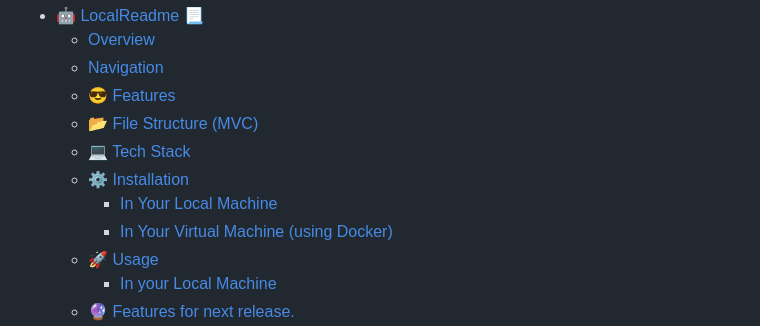
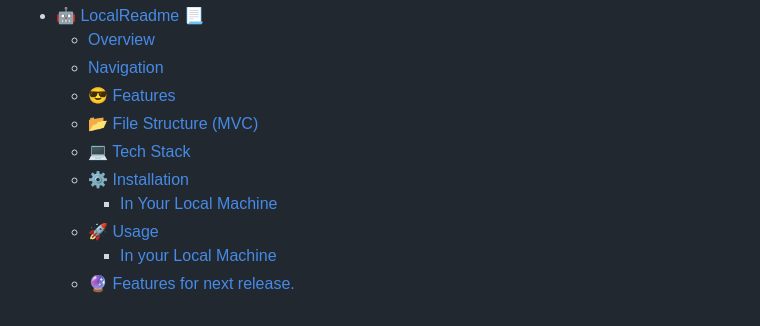
Before and after one commit to Sai-Pratham05/LocalReadme, a Markdown page: README.md, the part around the change. Drawn GitHub-style.

```diff
--- a/README.md
+++ b/README.md
@@ -28,7 +28,6 @@ The README Generator is a platform that allows users to upload a single-file cod
   - [💻 Tech Stack](#-tech-stack)
   - [⚙️ Installation](#️-installation)
     - [In Your Local Machine](#in-your-local-machine)
-    - [In Your Virtual Machine (using Docker)](#in-your-virtual-machine-using-docker)
   - [🚀 Usage](#-usage)
     - [In your Local Machine](#in-your-local-machine-1)
   - [🔮 Features for next release.](#-features-for-next-release)
```
